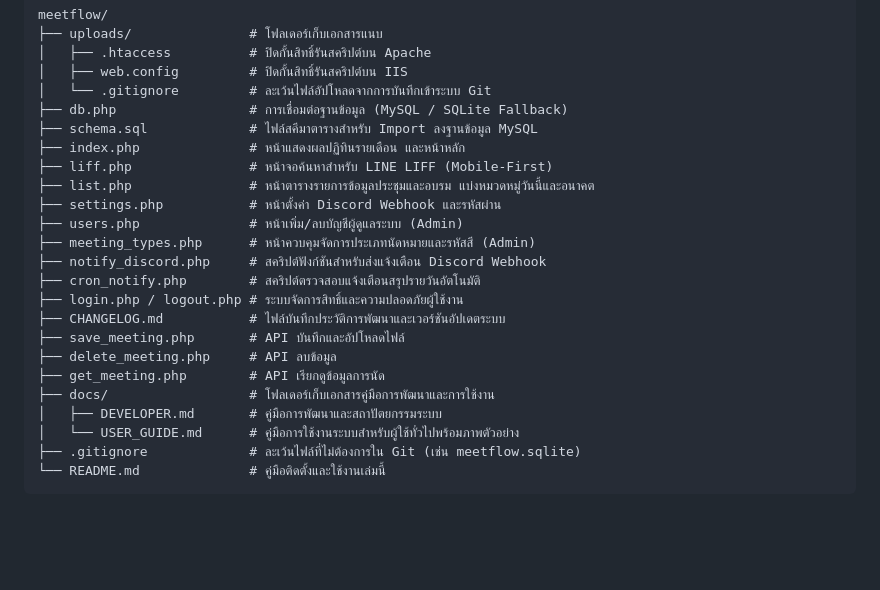
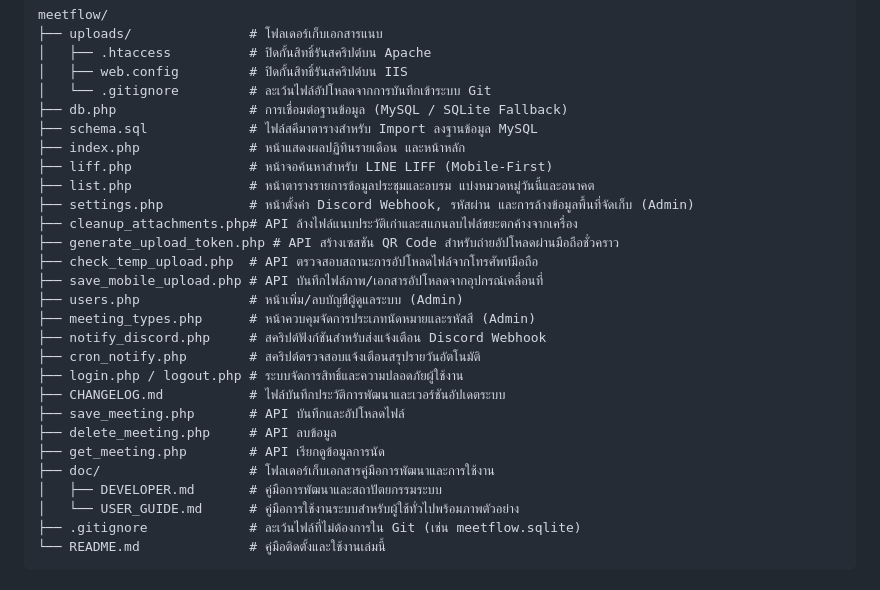
Before and after one commit to phumiphut-ta/MeetFlow, a Markdown page: README.md, the part around the change. GitHub-like rendering; blank space fills up the shorter version.

Commit message:
docs: Rename docs folder to doc and update all manuals to reflect new storage cleanup and QR upload features

```diff
--- a/README.md
+++ b/README.md
@@ -25,7 +25,11 @@ meetflow/
 ├── index.php              # หน้าแสดงผลปฏิทินรายเดือน และหน้าหลัก
 ├── liff.php               # หน้าจอค้นหาสำหรับ LINE LIFF (Mobile-First)
 ├── list.php               # หน้าตารางรายการข้อมูลประชุมและอบรม แบ่งหมวดหมู่วันนี้และอนาคต
-├── settings.php           # หน้าตั้งค่า Discord Webhook และรหัสผ่าน
+├── settings.php           # หน้าตั้งค่า Discord Webhook, รหัสผ่าน และการล้างข้อมูลพื้นที่จัดเก็บ (Admin)
+├── cleanup_attachments.php# API ล้างไฟล์แนบประวัติเก่าและสแกนลบไฟล์ขยะตกค้างจากเครื่อง
+├── generate_upload_token.php # API สร้างเซสชัน QR Code สำหรับถ่ายอัปโหลดผ่านมือถือชั่วคราว
+├── check_temp_upload.php  # API ตรวจสอบสถานะการอัปโหลดไฟล์จากโทรศัพท์มือถือ
+├── save_mobile_upload.php # API บันทึกไฟล์ภาพ/เอกสารอัปโหลดจากอุปกรณ์เคลื่อนที่
 ├── users.php              # หน้าเพิ่ม/ลบบัญชีผู้ดูแลระบบ (Admin)
 ├── meeting_types.php      # หน้าควบคุมจัดการประเภทนัดหมายและรหัสสี (Admin)
 ├── notify_discord.php     # สคริปต์ฟังก์ชันสำหรับส่งแจ้งเตือน Discord Webhook
@@ -35,7 +39,7 @@ meetflow/
 ├── save_meeting.php       # API บันทึกและอัปโหลดไฟล์
 ├── delete_meeting.php     # API ลบข้อมูล
 ├── get_meeting.php        # API เรียกดูข้อมูลการนัด
-├── docs/                  # โฟลเดอร์เก็บเอกสารคู่มือการพัฒนาและการใช้งาน
+├── doc/                   # โฟลเดอร์เก็บเอกสารคู่มือการพัฒนาและการใช้งาน
 │   ├── DEVELOPER.md       # คู่มือการพัฒนาและสถาปัตยกรรมระบบ
 │   └── USER_GUIDE.md      # คู่มือการใช้งานระบบสำหรับผู้ใช้ทั่วไปพร้อมภาพตัวอย่าง
 ├── .gitignore             # ละเว้นไฟล์ที่ไม่ต้องการใน Git (เช่น meetflow.sqlite)
```
Also changed, not shown: doc/DEVELOPER.md (renamed from docs/DEVELOPER.md, +4 -0 lines), doc/USER_GUIDE.md (renamed from docs/USER_GUIDE.md, +23 -2 lines).
